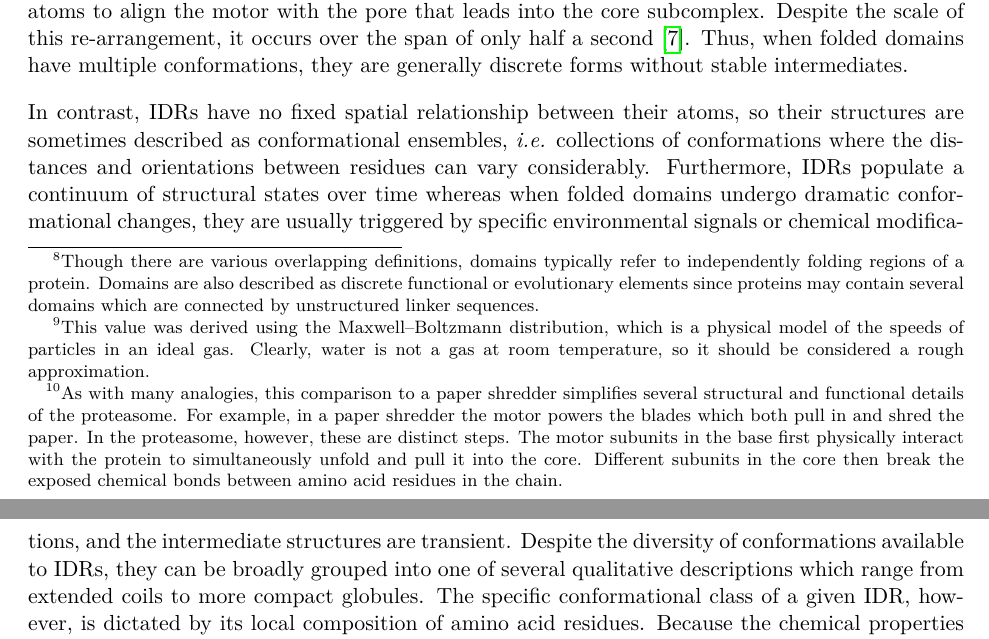
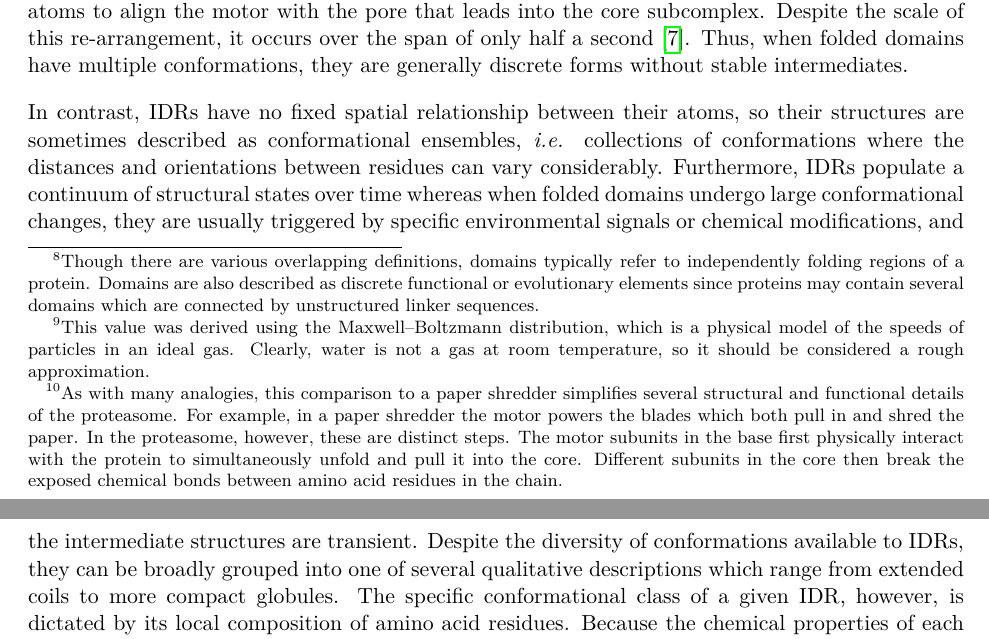
Before and after one commit to marcsingleton/orthology_inference2023_manuscript, a LaTeX thesis (main.tex, which reads chapter0/chapter0.tex): two parts of pages 11 and 12 of 106, joined at a grey line, cut so that both start at the same text. Compiled offline with pdfLaTeX.

Commit message:
Replaced dramatic with large to sound less sensational

```diff
--- a/chapter0/chapter0.tex
+++ b/chapter0/chapter0.tex
@@ -22,7 +22,7 @@ Many studies investigated the structural and functional properties of IDRs over
 
 In some cases, folded domains have multiple structures, or conformations, which are related to different functional states. For example, hemoglobin has two forms, traditionally called the T and R states. The T state is hemoglobin's oxygen-free form, but on binding oxygen its structure shifts to the R state. The change is small, differing at most by only a few hydrogen atoms. However, this enough to re-orient the atoms that interact with oxygen, allowing it to bind more tightly and promoting oxygen uptake at the other three binding sites. Once the red blood cells reach their destination, other physiological factors favor the adoption of the T state, which coordinates the release of all four oxygen atoms. In the other cases, conformational changes can dramatically re-organize a protein's structure. For example, the 26S proteasome is a complex of proteins responsible for degrading other proteins. Its structure is highly complex and consists of over three dozen distinct protein subunits, which are in turn organized into three subcomplexes: a lid, a base, and a core~\cite{Finley2016, Bard2018}. The functions of these subcomplexes are roughly analogous to the parts of a paper shredder. The lid is like the outer shell because it regulates access to the ``motor'' in the base and the ``blades'' in the core that pull in and degrade the protein, respectively.\footnote{As with many analogies, this comparison to a paper shredder simplifies several structural and functional details of the proteasome. For example, in a paper shredder the motor powers the blades which both pull in and shred the paper. In the proteasome, however, these are distinct steps. The motor subunits in the base first physically interact with the protein to simultaneously unfold and pull it into the core. Different subunits in the core then break the exposed chemical bonds between amino acid residues in the chain.} Like a paper shredder, the motor is only engaged when a protein is correctly positioned in the lid. Unlike a paper shredder, however, the motor is activated by a conformational change rather than a physical switch. When the tail of a protein marked for degradation is inserted in the motor, the lid shifts by nearly forty hydrogen atoms to align the motor with the pore that leads into the core subcomplex. Despite the scale of this re-arrangement, it occurs over the span of only half a second~\cite{Bard2019}. Thus, when folded domains have multiple conformations, they are generally discrete forms without stable intermediates.
 
-In contrast, IDRs have no fixed spatial relationship between their atoms, so their structures are sometimes described as conformational ensembles, \textit{i.e.} collections of conformations where the distances and orientations between residues can vary considerably. Furthermore, IDRs populate a continuum of structural states over time whereas when folded domains undergo dramatic conformational changes, they are usually triggered by specific environmental signals or chemical modifications, and the intermediate structures are transient. Despite the diversity of conformations available to IDRs, they can be broadly grouped into one of several qualitative descriptions which range from extended coils to more compact globules. The specific conformational class of a given IDR, however, is dictated by its local composition of amino acid residues. Because the chemical properties of each amino acid in the protein alphabet are dictated its specific arrangement of atoms, each has a unique impact on a protein's structure. However, to simplify discussion and analysis amino acids are often compared by quantitative factors like size or charge. One of the most useful scales for describing an amino acid's overall effect on protein structure is hydrophobicity, which measures a molecule's tendency to associate with water. Molecules which attract water are hydrophilic (water loving), and molecules which repel water are hydrophobic (water fearing). Hydrophilic molecules, like sugar or alcohol, easily dissolve in water whereas hydrophobic molecules, like fats and oils, remain separate. Since the cellular environment is largely water, the hydrophobic residues in proteins tend to aggregate into a hydrophobic core. This hydrophobic collapse is a major driving force in the early stages of protein folding, so a protein's relative number of hydrophilic and hydrophobic residues is a key determinant of whether it is folded or disordered.
+In contrast, IDRs have no fixed spatial relationship between their atoms, so their structures are sometimes described as conformational ensembles, \textit{i.e.} collections of conformations where the distances and orientations between residues can vary considerably. Furthermore, IDRs populate a continuum of structural states over time whereas when folded domains undergo large conformational changes, they are usually triggered by specific environmental signals or chemical modifications, and the intermediate structures are transient. Despite the diversity of conformations available to IDRs, they can be broadly grouped into one of several qualitative descriptions which range from extended coils to more compact globules. The specific conformational class of a given IDR, however, is dictated by its local composition of amino acid residues. Because the chemical properties of each amino acid in the protein alphabet are dictated its specific arrangement of atoms, each has a unique impact on a protein's structure. However, to simplify discussion and analysis amino acids are often compared by quantitative factors like size or charge. One of the most useful scales for describing an amino acid's overall effect on protein structure is hydrophobicity, which measures a molecule's tendency to associate with water. Molecules which attract water are hydrophilic (water loving), and molecules which repel water are hydrophobic (water fearing). Hydrophilic molecules, like sugar or alcohol, easily dissolve in water whereas hydrophobic molecules, like fats and oils, remain separate. Since the cellular environment is largely water, the hydrophobic residues in proteins tend to aggregate into a hydrophobic core. This hydrophobic collapse is a major driving force in the early stages of protein folding, so a protein's relative number of hydrophilic and hydrophobic residues is a key determinant of whether it is folded or disordered.
 
 Unsurprisingly, disordered regions are characterized by a relative depletion of hydrophobic residues. However, there is no simple formula which accurately predicts disorder in a protein using only the hydrophobicity values of its constituent residues. Other factors, such as the number and distribution of charged residues, also impact a sequence's predisposition for disorder~\cite{vanderLee2014, Das2015}. For example, sequences with high number of either positively or negatively charged residues, called polyelectrolytes, tend to form stiff rods because the like charges repel each other. However, if a sequence contains a high number of positively and negatively charged residues in roughly equal proportion, the sequence is called a strong polyampholyte, and its conformational class depends on the distribution of those charged residues. If the two classes of residues are segregated into separate blocks of like charges, they attract and form hairpins. However, if they are evenly distributed, the attractive and repulsive forces balance on average, and the sequence generally assumes expanded coil-like conformations. High numbers of polar amino acids, which are hydrophilic but not charged, are associated with semi-compact globules. Though their side chains, the portions which give each amino acid its unique identity, are hydrophilic, their interactions with water are not sufficient to overcome the tendency of the hydrophobic backbone, composed the donor and receptor sites common to all amino acids, to self-associate. Thus, like folded domains, the structures of disordered proteins are dictated by their sequences. However, because IDRs do not make stable contacts between specific residues in their chains, multiple sequences can generally correspond to a single conformational class.
 
```
